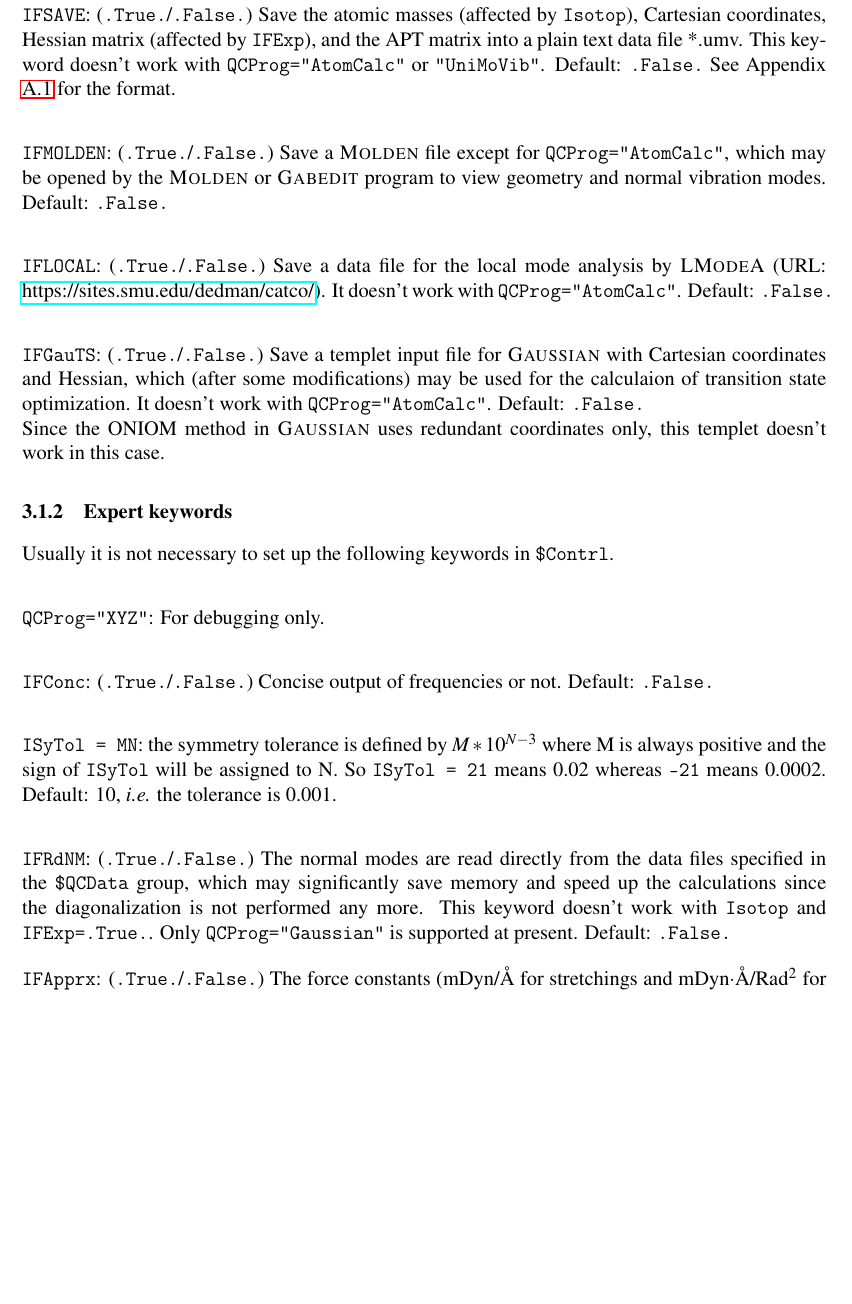
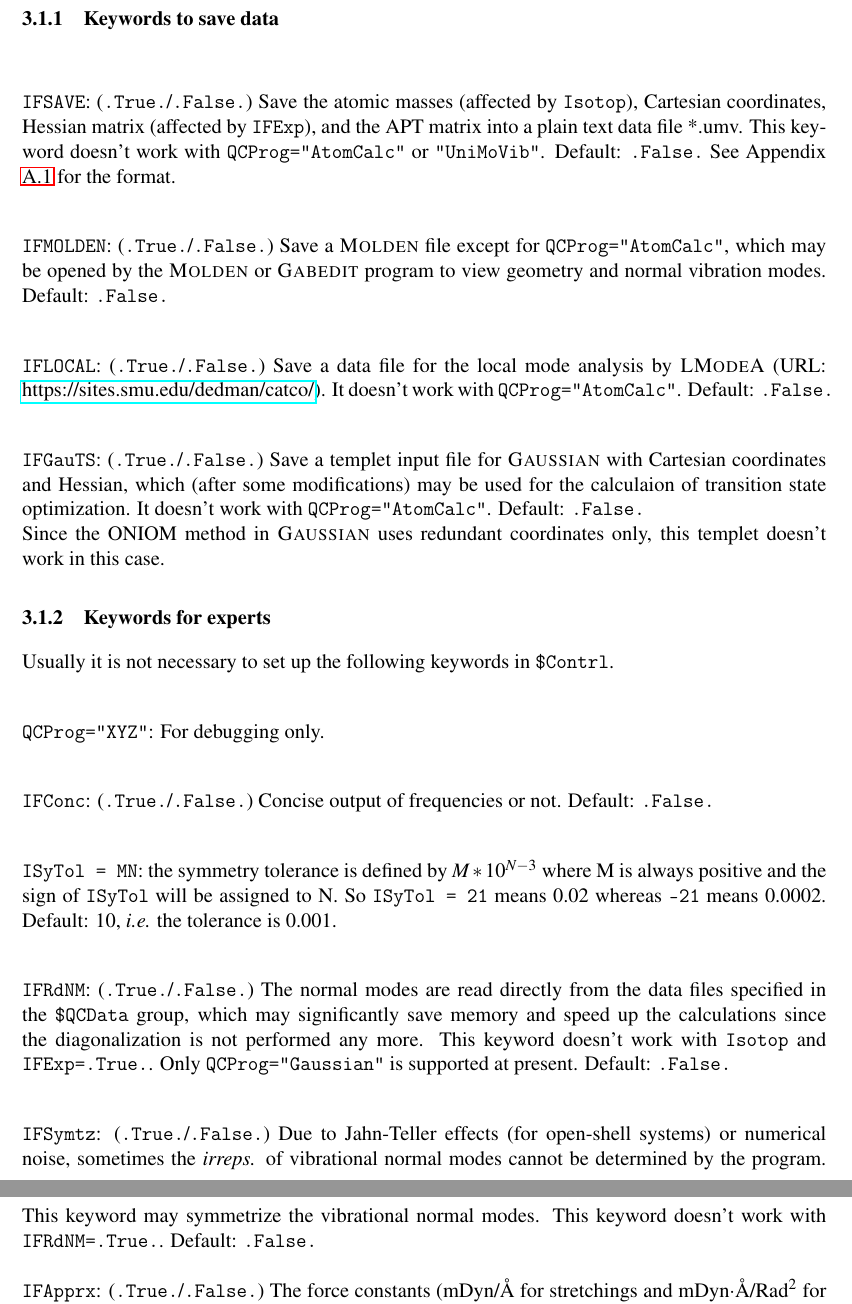
Before and after one commit to zorkzou/UniMoVib, a LaTeX document (manual/manual-en/manual-en.tex): part of page 8 of 19 before the commit and two parts of pages 8 and 9 of 19 after it, the two joined at a grey line, cut at the place of the change, the shorter picture padded with empty space. Compiled offline with pdfLaTeX.

Commit message:
1.3.0: symmetrize

```diff
--- a/manual/manual-en/manual-en.tex
+++ b/manual/manual-en/manual-en.tex
@@ -287,7 +287,7 @@ doesn't work with \verb|QCProg="AtomCalc"| or \verb|"UniMoVib"|. Default: \verb|
 \verb|IFGauTS|: (\verb|.True.|/\verb|.False.|) Save a templet input file for \textsc{Gaussian} with Cartesian coordinates and Hessian, which (after some modifications) may be used for the calculaion of transition state optimization. It doesn't work with \verb|QCProg="AtomCalc"|. Default: \verb|.False.| \\
 Since the ONIOM method in \textsc{Gaussian} uses redundant coordinates only, this templet doesn't work in this case.
 
-\subsubsection{Expert keywords} \label{subsec:inp-qcdata-expert}
+\subsubsection{Keywords for experts} \label{subsec:inp-qcdata-expert}
 \index{{\texttt{\$Contrl} group}@{\texttt{\$Contrl} group}!{Expert keywords}}
 
 Usually it is not necessary to set up the following keywords in \texttt{\$Contrl}.
@@ -311,6 +311,12 @@ is always positive and the sign of \verb|ISyTol| will be assigned to N. So
 \index{{\texttt{\$Contrl} group}@{\texttt{\$Contrl} group}!\texttt{IFRdNM}}
 \verb|IFRdNM|: (\verb|.True.|/\verb|.False.|) The normal modes are read directly from the data files specified in the \texttt{\$QCData} group, which may significantly save memory and speed up the calculations since the diagonalization is not performed any more. This keyword
 doesn't work with \verb|Isotop| and \verb|IFExp=.True.|. Only \verb|QCProg="Gaussian"| is supported at present. Default: \verb|.False.|
+
+\bigskip{}\bigskip{}
+\index{{Symmetry}@{Symmetry}}
+\index{{\texttt{\$Contrl} group}@{\texttt{\$Contrl} group}!\texttt{IFSymtz}}
+\verb|IFSymtz|: (\verb|.True.|/\verb|.False.|) Due to Jahn-Teller effects (for open-shell systems) or numerical noise, sometimes the \textit{irreps.} of vibrational normal modes cannot be determined by the program. This keyword may symmetrize the vibrational normal modes.
+This keyword doesn't work with \verb|IFRdNM=.True.|. Default: \verb|.False.|
 
 \bigskip{}
 \index{{Approximate Hessian}@{Approximate Hessian}}
```
Also changed, not shown: manual/manual-cn/manual-cn.tex (+4 -5 lines), README.md, manual/manual-cn/manual-cn.pdf, manual/manual-en/manual-en.pdf, manual/manual-en/manual-en.tex (7 more changed lines), 6 other files.
